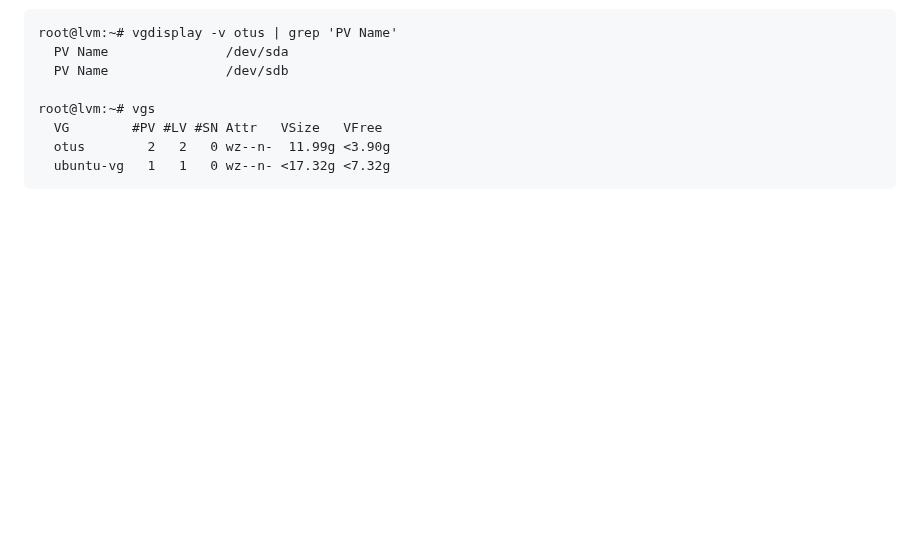
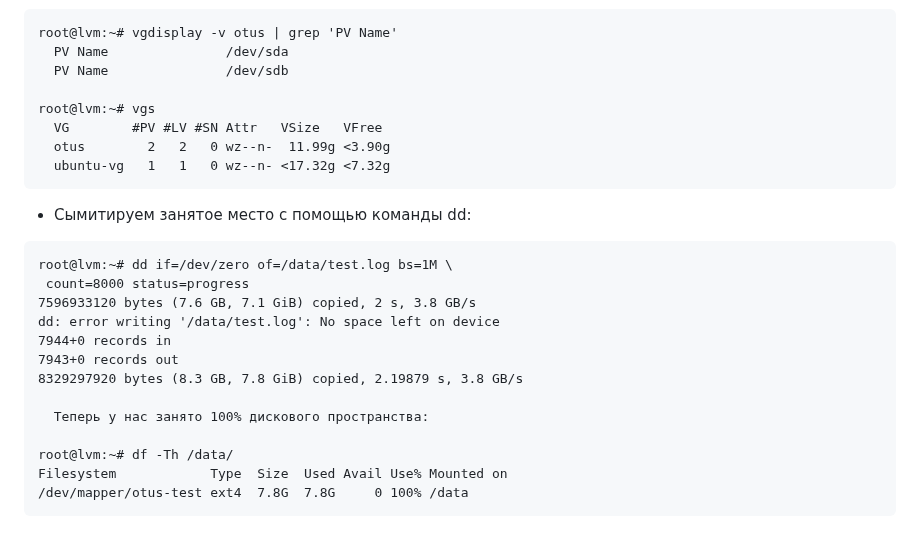
Before and after one commit to yurpv/lab_otus, a Markdown page: LVM/Readme.md, the part around the change. Drawn GitHub-style; blank space fills up the shorter version.

````diff
--- a/LVM/Readme.md
+++ b/LVM/Readme.md
@@ -235,3 +235,20 @@ root@lvm:~# vgs
   otus        2   2   0 wz--n-  11.99g <3.90g
   ubuntu-vg   1   1   0 wz--n- <17.32g <7.32g
 ```
+- Сымитируем занятое место с помощью команды dd:
+
+```
+root@lvm:~# dd if=/dev/zero of=/data/test.log bs=1M \
+ count=8000 status=progress
+7596933120 bytes (7.6 GB, 7.1 GiB) copied, 2 s, 3.8 GB/s
+dd: error writing '/data/test.log': No space left on device
+7944+0 records in
+7943+0 records out
+8329297920 bytes (8.3 GB, 7.8 GiB) copied, 2.19879 s, 3.8 GB/s
+
+  Теперь у нас занято 100% дискового пространства:
+
+root@lvm:~# df -Th /data/
+Filesystem            Type  Size  Used Avail Use% Mounted on
+/dev/mapper/otus-test ext4  7.8G  7.8G     0 100% /data
+```
````
